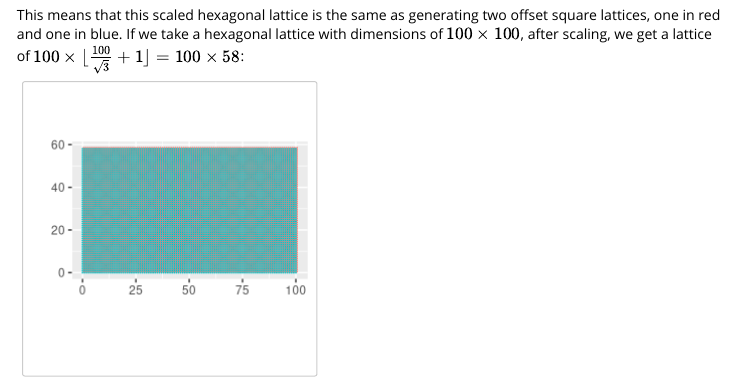
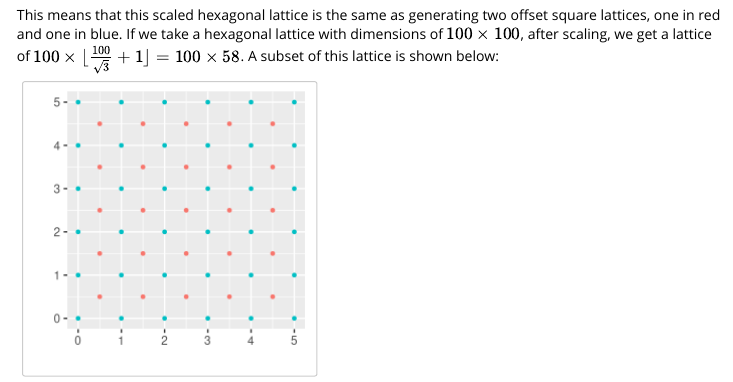
Before and after one commit to dugar3/gghexbin, an R Markdown document (vignettes/gghexbin_vignette.Rmd): the page in a window 1100 px wide, from 2340 px down. Rendered offline with R 4.5, knitr and Pandoc, with nearby package versions; some code elsewhere in the file could not run offline; long lines of code are wrapped.

Commit message:
Added the example to the vignette.

````diff
--- a/vignettes/gghexbin_vignette.Rmd
+++ b/vignettes/gghexbin_vignette.Rmd
@@ -84,22 +83,22 @@ ggplot(data = expand.grid(x1, y1), aes(x = Var1, y = Var2, colour = "red", size
   theme(legend.position = "none") + xlab("x") + ylab("y")
 ```
 
-This means that this scaled hexagonal lattice is the same as generating two offset square lattices, one in red and one in blue. If we take a hexagonal lattice with dimensions of $100 \times100$, after scaling, we get a lattice of $100 \times \lfloor\frac{100}{\sqrt3}+1\rfloor = 100 \times 58$:
+This means that this scaled hexagonal lattice is the same as generating two offset square lattices, one in red and one in blue. If we take a hexagonal lattice with dimensions of $100 \times100$, after scaling, we get a lattice of $100 \times \lfloor\frac{100}{\sqrt3}+1\rfloor = 100 \times 58$. A subset of this lattice is shown below:
 
-```{r, echo = F}
+```{r, echo = F, message = F, warning=F}
 
-x1 = seq(0, 100, by = 1)
-x2 = seq(0.5, 100.5, by= 1)
-y1 = seq(0, 58, by = 1)
-y2 = seq(0.5, 58.5, by= 1)
+x1 = seq(0, 5, by = 1)
+x2 = seq(0.5, 5.5, by= 1)
+y1 = seq(0, 5, by = 1)
+y2 = seq(0.5, 5.5, by= 1)
 
 ggplot(data = expand.grid(x1, y1),
-       aes(x = Var1, y = Var2, colour = "red", size = 0.0001)) +
+       aes(x = Var1, y = Var2, colour = "red", size = 1)) +
   geom_point(data = expand.grid(x2, y2),
-             aes(x = Var1, y = Var2, colour = "blue"), size = 0.0001) +
-  geom_point(size = 0.0001) +
+             aes(x = Var1, y = Var2, colour = "blue"), size = 1) +
+  geom_point(size = 1) +
   coord_fixed(ratio = 1) +
-  theme(legend.position = "none") + xlab("") + ylab("")
+  theme(legend.position = "none") + xlab("") + ylab("") + xlim(0, 5) + ylim(0, 5)
 ```
 
 Zooming in to a subsection of this grid, with a hypothetical data point in green, we get this:
````
Also changed, not shown: vignettes/gghexbin_vignette.Rmd (18 more changed lines), 1 other file.
